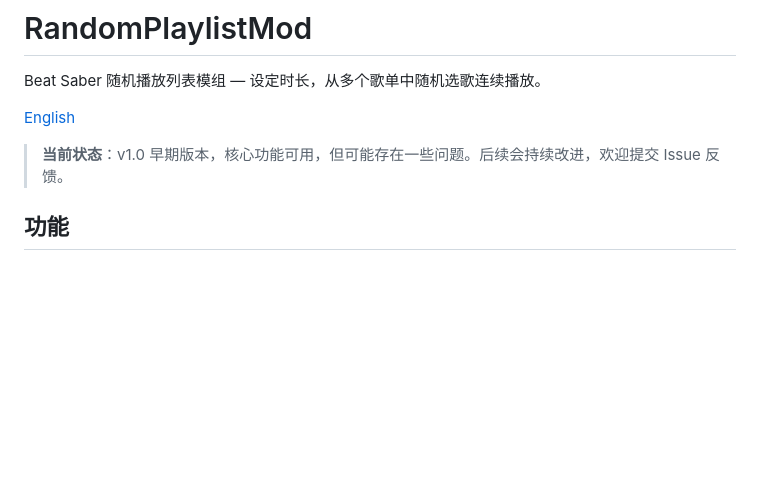
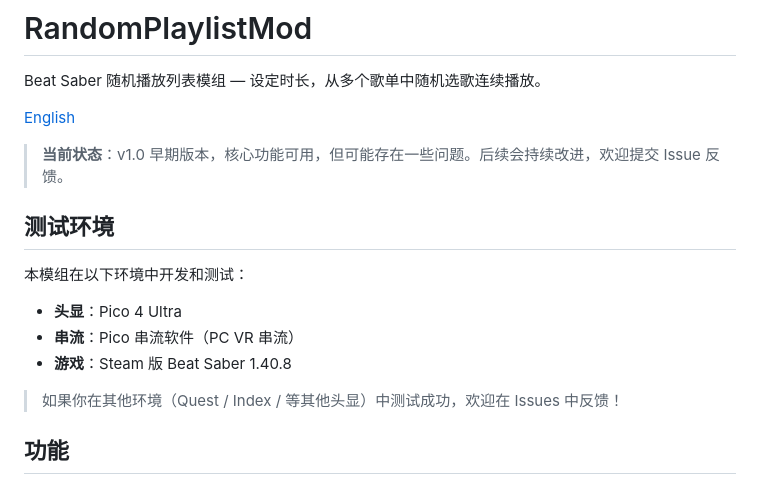
Before and after one commit to xirain/RandomPlaylistMod, a Markdown page: README.md, the part around the change. Rendered like a GitHub page; blank space fills up the shorter version.

```diff
--- a/README.md
+++ b/README.md
@@ -5,6 +5,16 @@ Beat Saber 随机播放列表模组 — 设定时长，从多个歌单中随机
 [English](README.en.md)
 
 > **当前状态**：v1.0 早期版本，核心功能可用，但可能存在一些问题。后续会持续改进，欢迎提交 Issue 反馈。
+
+## 测试环境
+
+本模组在以下环境中开发和测试：
+
+- **头显**：Pico 4 Ultra
+- **串流**：Pico 串流软件（PC VR 串流）
+- **游戏**：Steam 版 Beat Saber 1.40.8
+
+> 如果你在其他环境（Quest / Index / 等其他头显）中测试成功，欢迎在 Issues 中反馈！
 
 ## 功能
 
```
Also changed, not shown: README.en.md (+10 -0 lines).
